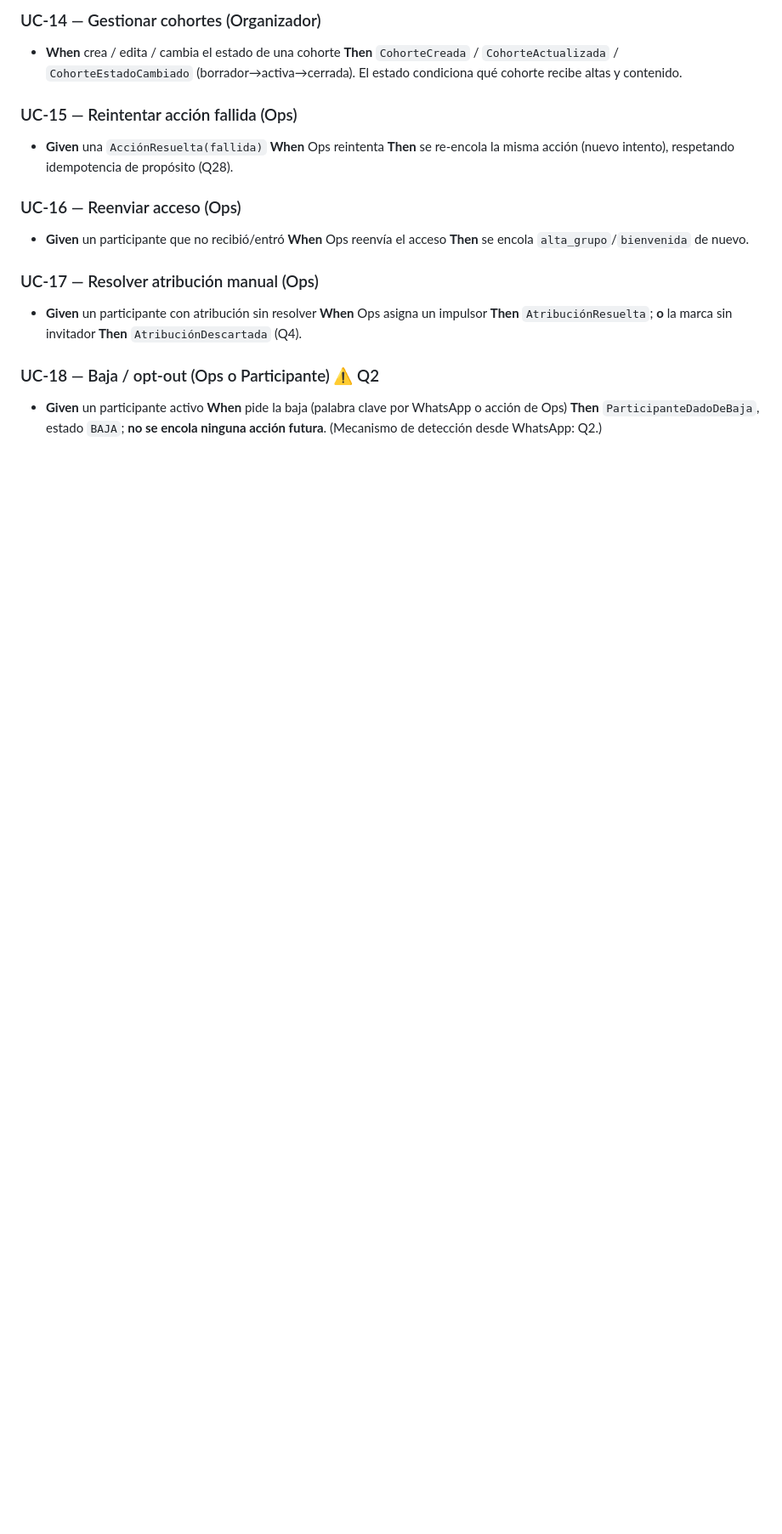
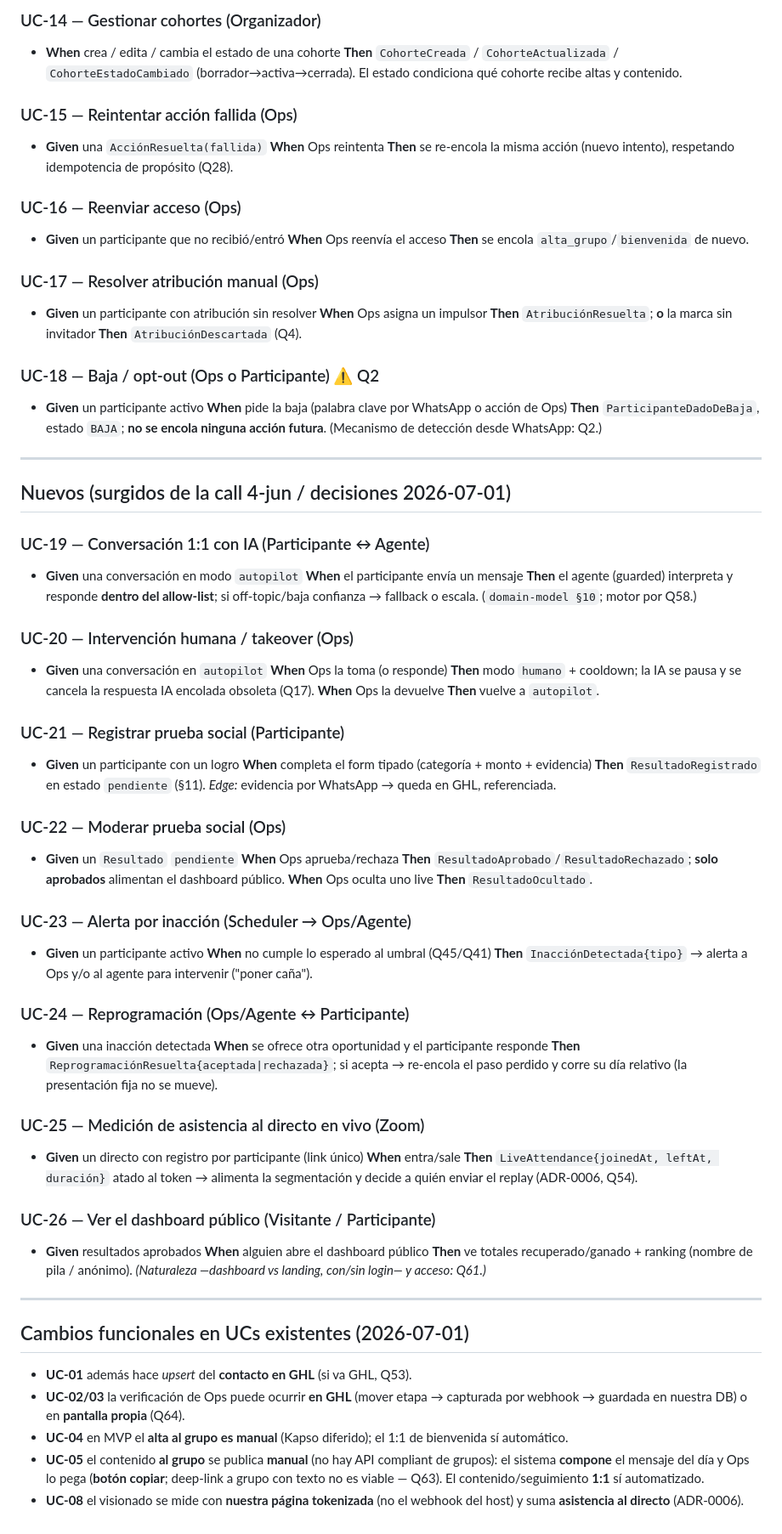
Before and after one commit to Alejopdp/reto-antiventaja, a Markdown page: docs/use-cases.md, the part around the change. Shown at 85% size. GitHub-like rendering; blank space fills up the shorter version.

Commit message:
docs: add functional use cases (UC-19..UC-26) and open questions Q63-Q64
- use-cases: UC-19..UC-26 (AI 1:1, takeover, social proof + moderation, inaction, reprogramming, live attendance, public dashboard) + functional changes to UC-01/02/03/04/05/08
- open-questions: Q63 (group-content publishing UX), Q64 (Ops verification surface: GHL vs own), Q61 extended (public dashboard nature)

Co-Authored-By: Claude Opus 4.8 <noreply@anthropic.com>

```diff
--- a/docs/use-cases.md
+++ b/docs/use-cases.md
@@ -72,3 +72,40 @@
 
 ### UC-18 — Baja / opt-out (Ops o Participante) ⚠️ Q2
 - **Given** un participante activo **When** pide la baja (palabra clave por WhatsApp o acción de Ops) **Then** `ParticipanteDadoDeBaja`, estado `BAJA`; **no se encola ninguna acción futura**. (Mecanismo de detección desde WhatsApp: Q2.)
+
+---
+
+## Nuevos (surgidos de la call 4-jun / decisiones 2026-07-01)
+
+### UC-19 — Conversación 1:1 con IA (Participante ↔ Agente)
+- **Given** una conversación en modo `autopilot` **When** el participante envía un mensaje **Then** el agente (guarded) interpreta y responde **dentro del allow-list**; si off-topic/baja confianza → fallback o escala. (`domain-model §10`; motor por Q58.)
+
+### UC-20 — Intervención humana / takeover (Ops)
+- **Given** una conversación en `autopilot` **When** Ops la toma (o responde) **Then** modo `humano` + cooldown; la IA se pausa y se cancela la respuesta IA encolada obsoleta (Q17). **When** Ops la devuelve **Then** vuelve a `autopilot`.
+
+### UC-21 — Registrar prueba social (Participante)
+- **Given** un participante con un logro **When** completa el form tipado (categoría + monto + evidencia) **Then** `ResultadoRegistrado` en estado `pendiente` (§11). *Edge:* evidencia por WhatsApp → queda en GHL, referenciada.
+
+### UC-22 — Moderar prueba social (Ops)
+- **Given** un `Resultado` `pendiente` **When** Ops aprueba/rechaza **Then** `ResultadoAprobado`/`ResultadoRechazado`; **solo aprobados** alimentan el dashboard público. **When** Ops oculta uno live **Then** `ResultadoOcultado`.
+
+### UC-23 — Alerta por inacción (Scheduler → Ops/Agente)
+- **Given** un participante activo **When** no cumple lo esperado al umbral (Q45/Q41) **Then** `InacciónDetectada{tipo}` → alerta a Ops y/o al agente para intervenir ("poner caña").
+
+### UC-24 — Reprogramación (Ops/Agente ↔ Participante)
+- **Given** una inacción detectada **When** se ofrece otra oportunidad y el participante responde **Then** `ReprogramaciónResuelta{aceptada|rechazada}`; si acepta → re-encola el paso perdido y corre su día relativo (la presentación fija no se mueve).
+
+### UC-25 — Medición de asistencia al directo en vivo (Zoom)
+- **Given** un directo con registro por participante (link único) **When** entra/sale **Then** `LiveAttendance{joinedAt, leftAt, duración}` atado al token → alimenta la segmentación y decide a quién enviar el replay (ADR-0006, Q54).
+
+### UC-26 — Ver el dashboard público (Visitante / Participante)
+- **Given** resultados aprobados **When** alguien abre el dashboard público **Then** ve totales recuperado/ganado + ranking (nombre de pila / anónimo). *(Naturaleza —dashboard vs landing, con/sin login— y acceso: Q61.)*
+
+---
+
+## Cambios funcionales en UCs existentes (2026-07-01)
+- **UC-01** además hace *upsert* del **contacto en GHL** (si va GHL, Q53).
+- **UC-02/03** la verificación de Ops puede ocurrir **en GHL** (mover etapa → capturada por webhook → guardada en nuestra DB) o en **pantalla propia** (Q64).
+- **UC-04** en MVP el **alta al grupo es manual** (Kapso diferido); el 1:1 de bienvenida sí automático.
+- **UC-05** el contenido **al grupo** se publica **manual** (no hay API compliant de grupos): el sistema **compone** el mensaje del día y Ops lo pega (**botón copiar**; deep-link a grupo con texto no es viable — Q63). El contenido/seguimiento **1:1** sí automatizado.
+- **UC-08** el visionado se mide con **nuestra página tokenizada** (no el webhook del host) y suma **asistencia al directo** (ADR-0006).
```
Also changed, not shown: docs/open-questions.md (+11 -0 lines).
